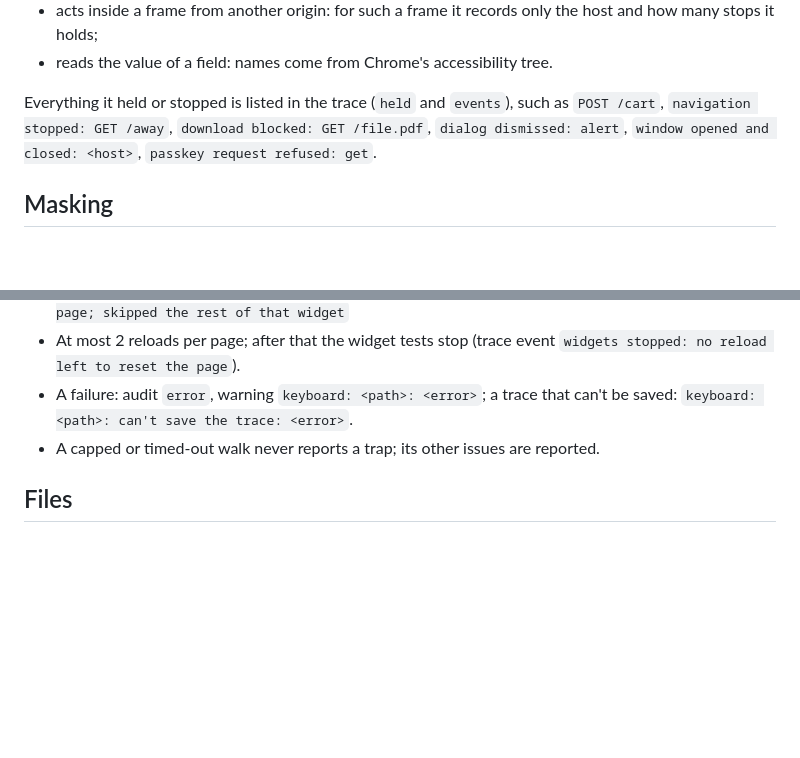
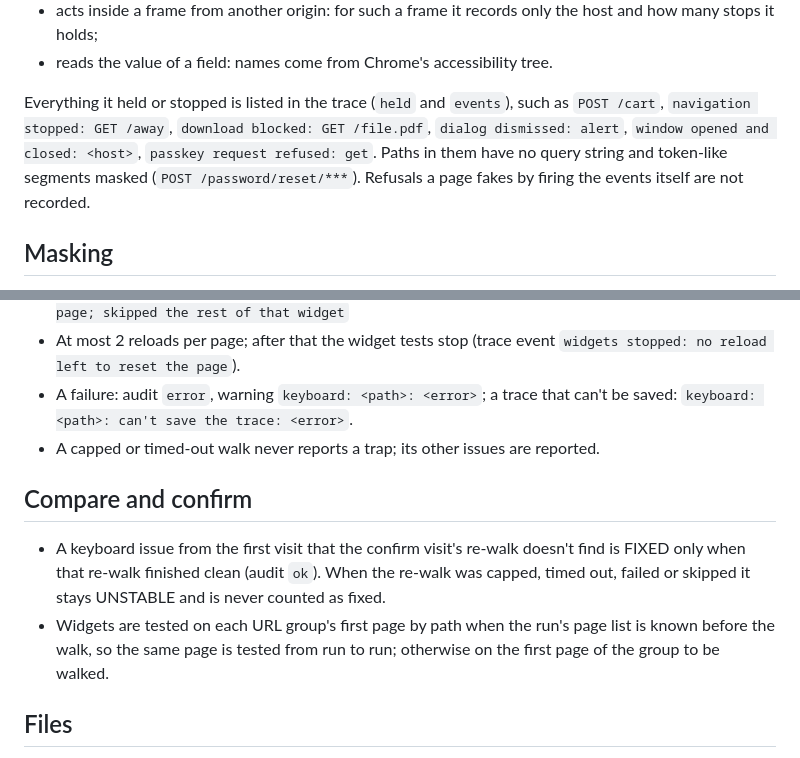
Before and after one commit to RhythmShahriar/soundcheck, a Markdown page: docs/changes/1.3-keyboard.md, 2 parts joined by grey strips. Drawn GitHub-style; blank space fills up the shorter version.

Commit message:
docs(changes): record keyboard confirm and masking for 1.3

```diff
--- a/docs/changes/1.3-keyboard.md
+++ b/docs/changes/1.3-keyboard.md
@@ -86,7 +86,7 @@ While it has the page it never:
 - acts inside a frame from another origin: for such a frame it records only the host and how many stops it holds;
 - reads the value of a field: names come from Chrome's accessibility tree.
 
-Everything it held or stopped is listed in the trace (`held` and `events`), such as `POST /cart`, `navigation stopped: GET /away`, `download blocked: GET /file.pdf`, `dialog dismissed: alert`, `window opened and closed: <host>`, `passkey request refused: get`.
+Everything it held or stopped is listed in the trace (`held` and `events`), such as `POST /cart`, `navigation stopped: GET /away`, `download blocked: GET /file.pdf`, `dialog dismissed: alert`, `window opened and closed: <host>`, `passkey request refused: get`. Paths in them have no query string and token-like segments masked (`POST /password/reset/***`). Refusals a page fakes by firing the events itself are not recorded.
 
 ## Masking
 
@@ -104,6 +104,11 @@ Each page has an audit `keyboard` in run.json: `ok`, `capped`, `timeout`, `error
 - A failure: audit `error`, warning `keyboard: <path>: <error>`; a trace that can't be saved: `keyboard: <path>: can't save the trace: <error>`.
 - A capped or timed-out walk never reports a trap; its other issues are reported.
 
+## Compare and confirm
+
+- A keyboard issue from the first visit that the confirm visit's re-walk doesn't find is FIXED only when that re-walk finished clean (audit `ok`). When the re-walk was capped, timed out, failed or skipped it stays UNSTABLE and is never counted as fixed.
+- Widgets are tested on each URL group's first page by path when the run's page list is known before the walk, so the same page is tested from run to run; otherwise on the first page of the group to be walked.
+
 ## Files
 
 - `keyboard/<pageid>.json` in the run folder (mode 0600, at most 2 MB): the trace of the walk, schema `rhythm-soundcheck/keyboard-trace/v1`. It holds the page path (no query string; token-like segments masked), every forward and backward stop (selector, tag, role, masked name, box, whether it was hidden, covered or changed the page), the trap probe, the skip link test, the main landmark position, the widget and mouse-only tests, the focus ring measurements, the held requests and the events. Selectors inside open shadow roots and same-origin frames are joined with ` >>> `.
```
